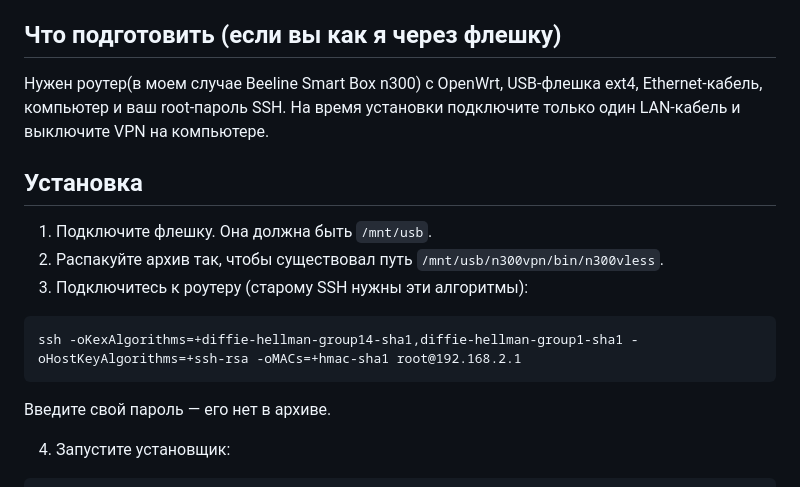
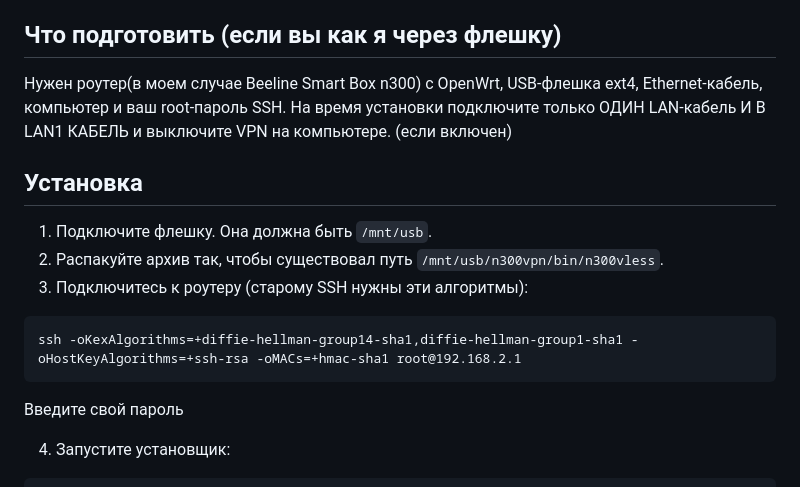
Before and after one commit to st1cklett/Beeline-Smartbox-n300vpn, a Markdown page: README.md, the part around the change. GitHub-like rendering.

````diff
--- a/README.md
+++ b/README.md
@@ -19,7 +19,7 @@
 
 ## Что подготовить (если вы как я через флешку)
 
-Нужен роутер(в моем случае Beeline Smart Box n300) с OpenWrt, USB-флешка ext4, Ethernet-кабель, компьютер и ваш root-пароль SSH. На время установки подключите только один LAN-кабель и выключите VPN на компьютере.
+Нужен роутер(в моем случае Beeline Smart Box n300) с OpenWrt, USB-флешка ext4, Ethernet-кабель, компьютер и ваш root-пароль SSH. На время установки подключите только ОДИН LAN-кабель И В LAN1 КАБЕЛЬ и выключите VPN на компьютере. (если включен)
 
 ## Установка
 
@@ -31,7 +31,7 @@
 ssh -oKexAlgorithms=+diffie-hellman-group14-sha1,diffie-hellman-group1-sha1 -oHostKeyAlgorithms=+ssh-rsa -oMACs=+hmac-sha1 root@192.168.2.1
 ```
 
-Введите свой пароль — его нет в архиве.
+Введите свой пароль
 
 4. Запустите установщик:
 
````
